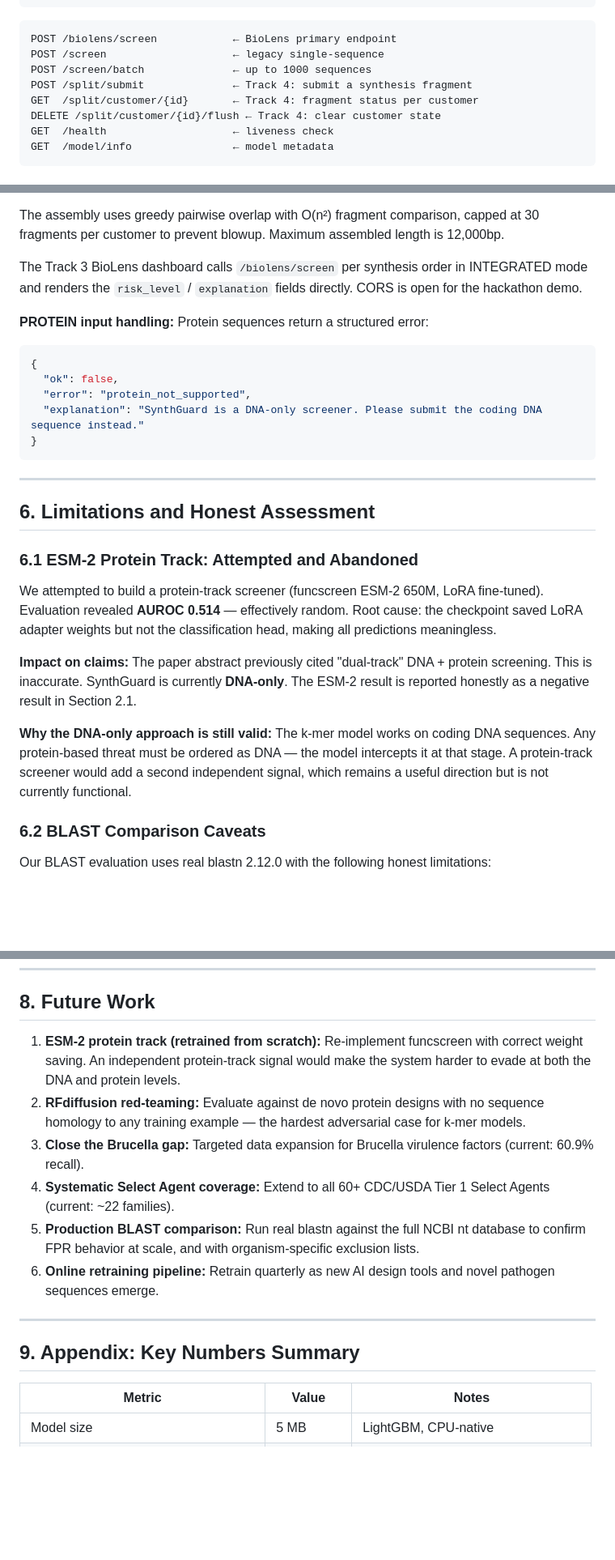
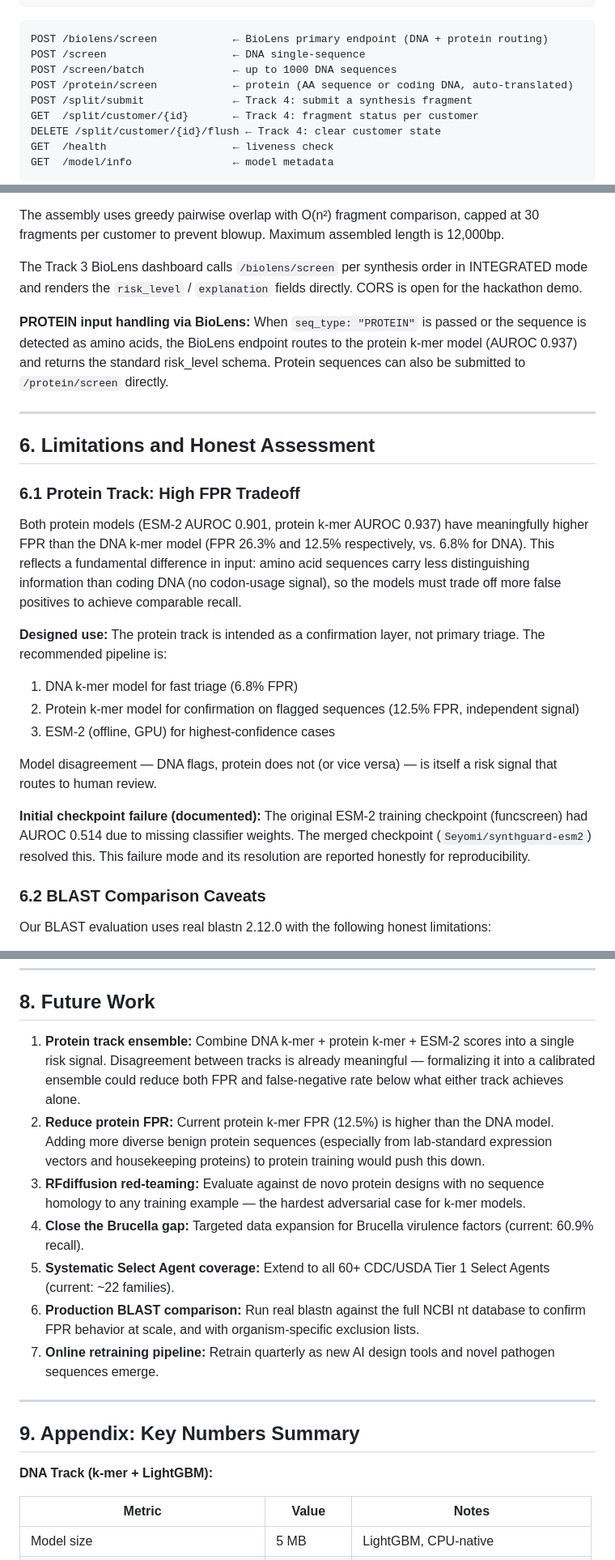
Before and after one commit to Ashok-kumar290/synthscreen, a Markdown page: report/hackathon_report.md, 3 parts joined by grey strips. Shown at 81% size. Drawn GitHub-style; blank space fills up the shorter version.

````diff
--- a/report/hackathon_report.md
+++ b/report/hackathon_report.md
@@ -310,9 +348,10 @@ POST /biolens/screen
 ```
 
 ```
-POST /biolens/screen            ← BioLens primary endpoint
-POST /screen                    ← legacy single-sequence
-POST /screen/batch              ← up to 1000 sequences
+POST /biolens/screen            ← BioLens primary endpoint (DNA + protein routing)
+POST /screen                    ← DNA single-sequence
+POST /screen/batch              ← up to 1000 DNA sequences
+POST /protein/screen            ← protein (AA sequence or coding DNA, auto-translated)
 POST /split/submit              ← Track 4: submit a synthesis fragment
 GET  /split/customer/{id}       ← Track 4: fragment status per customer
 DELETE /split/customer/{id}/flush ← Track 4: clear customer state
@@ -333,26 +372,24 @@ The assembly uses greedy pairwise overlap with O(n²) fragment comparison, cappe
 
 The Track 3 BioLens dashboard calls `/biolens/screen` per synthesis order in INTEGRATED mode and renders the `risk_level` / `explanation` fields directly. CORS is open for the hackathon demo.
 
-**PROTEIN input handling:** Protein sequences return a structured error:
-```json
-{
-  "ok": false,
-  "error": "protein_not_supported",
-  "explanation": "SynthGuard is a DNA-only screener. Please submit the coding DNA sequence instead."
-}
-```
+**PROTEIN input handling via BioLens:** When `seq_type: "PROTEIN"` is passed or the sequence is detected as amino acids, the BioLens endpoint routes to the protein k-mer model (AUROC 0.937) and returns the standard risk_level schema. Protein sequences can also be submitted to `/protein/screen` directly.
 
 ---
 
 ## 6. Limitations and Honest Assessment
 
-### 6.1 ESM-2 Protein Track: Attempted and Abandoned
+### 6.1 Protein Track: High FPR Tradeoff
 
-We attempted to build a protein-track screener (funcscreen ESM-2 650M, LoRA fine-tuned). Evaluation revealed **AUROC 0.514** — effectively random. Root cause: the checkpoint saved LoRA adapter weights but not the classification head, making all predictions meaningless.
+Both protein models (ESM-2 AUROC 0.901, protein k-mer AUROC 0.937) have meaningfully higher FPR than the DNA k-mer model (FPR 26.3% and 12.5% respectively, vs. 6.8% for DNA). This reflects a fundamental difference in input: amino acid sequences carry less distinguishing information than coding DNA (no codon-usage signal), so the models must trade off more false positives to achieve comparable recall.
 
-**Impact on claims:** The paper abstract previously cited "dual-track" DNA + protein screening. This is inaccurate. SynthGuard is currently **DNA-only**. The ESM-2 result is reported honestly as a negative result in Section 2.1.
+**Designed use:** The protein track is intended as a confirmation layer, not primary triage. The recommended pipeline is:
+1. DNA k-mer model for fast triage (6.8% FPR)
+2. Protein k-mer model for confirmation on flagged sequences (12.5% FPR, independent signal)
+3. ESM-2 (offline, GPU) for highest-confidence cases
 
-**Why the DNA-only approach is still valid:** The k-mer model works on coding DNA sequences. Any protein-based threat must be ordered as DNA — the model intercepts it at that stage. A protein-track screener would add a second independent signal, which remains a useful direction but is not currently functional.
+Model disagreement — DNA flags, protein does not (or vice versa) — is itself a risk signal that routes to human review.
+
+**Initial checkpoint failure (documented):** The original ESM-2 training checkpoint (funcscreen) had AUROC 0.514 due to missing classifier weights. The merged checkpoint (`Seyomi/synthguard-esm2`) resolved this. This failure mode and its resolution are reported honestly for reproducibility.
 
 ### 6.2 BLAST Comparison Caveats
 
@@ -394,16 +431,19 @@ We recommend that any production deployment coordinate with USAMRIID, CDC, and t
 
 ## 8. Future Work
 
-1. **ESM-2 protein track (retrained from scratch):** Re-implement funcscreen with correct weight saving. An independent protein-track signal would make the system harder to evade at both the DNA and protein levels.
-2. **RFdiffusion red-teaming:** Evaluate against de novo protein designs with no sequence homology to any training example — the hardest adversarial case for k-mer models.
-3. **Close the Brucella gap:** Targeted data expansion for Brucella virulence factors (current: 60.9% recall).
-4. **Systematic Select Agent coverage:** Extend to all 60+ CDC/USDA Tier 1 Select Agents (current: ~22 families).
-5. **Production BLAST comparison:** Run real blastn against the full NCBI nt database to confirm FPR behavior at scale, and with organism-specific exclusion lists.
-6. **Online retraining pipeline:** Retrain quarterly as new AI design tools and novel pathogen sequences emerge.
+1. **Protein track ensemble:** Combine DNA k-mer + protein k-mer + ESM-2 scores into a single risk signal. Disagreement between tracks is already meaningful — formalizing it into a calibrated ensemble could reduce both FPR and false-negative rate below what either track achieves alone.
+2. **Reduce protein FPR:** Current protein k-mer FPR (12.5%) is higher than the DNA model. Adding more diverse benign protein sequences (especially from lab-standard expression vectors and housekeeping proteins) to protein training would push this down.
+3. **RFdiffusion red-teaming:** Evaluate against de novo protein designs with no sequence homology to any training example — the hardest adversarial case for k-mer models.
+4. **Close the Brucella gap:** Targeted data expansion for Brucella virulence factors (current: 60.9% recall).
+5. **Systematic Select Agent coverage:** Extend to all 60+ CDC/USDA Tier 1 Select Agents (current: ~22 families).
+6. **Production BLAST comparison:** Run real blastn against the full NCBI nt database to confirm FPR behavior at scale, and with organism-specific exclusion lists.
+7. **Online retraining pipeline:** Retrain quarterly as new AI design tools and novel pathogen sequences emerge.
 
 ---
 
 ## 9. Appendix: Key Numbers Summary
+
+**DNA Track (k-mer + LightGBM):**
 
 | Metric | Value | Notes |
 |--------|-------|-------|
````
Also changed, not shown: other parts of report/hackathon_report.md (+58 -6 lines), README.md (+24 -5 lines).
